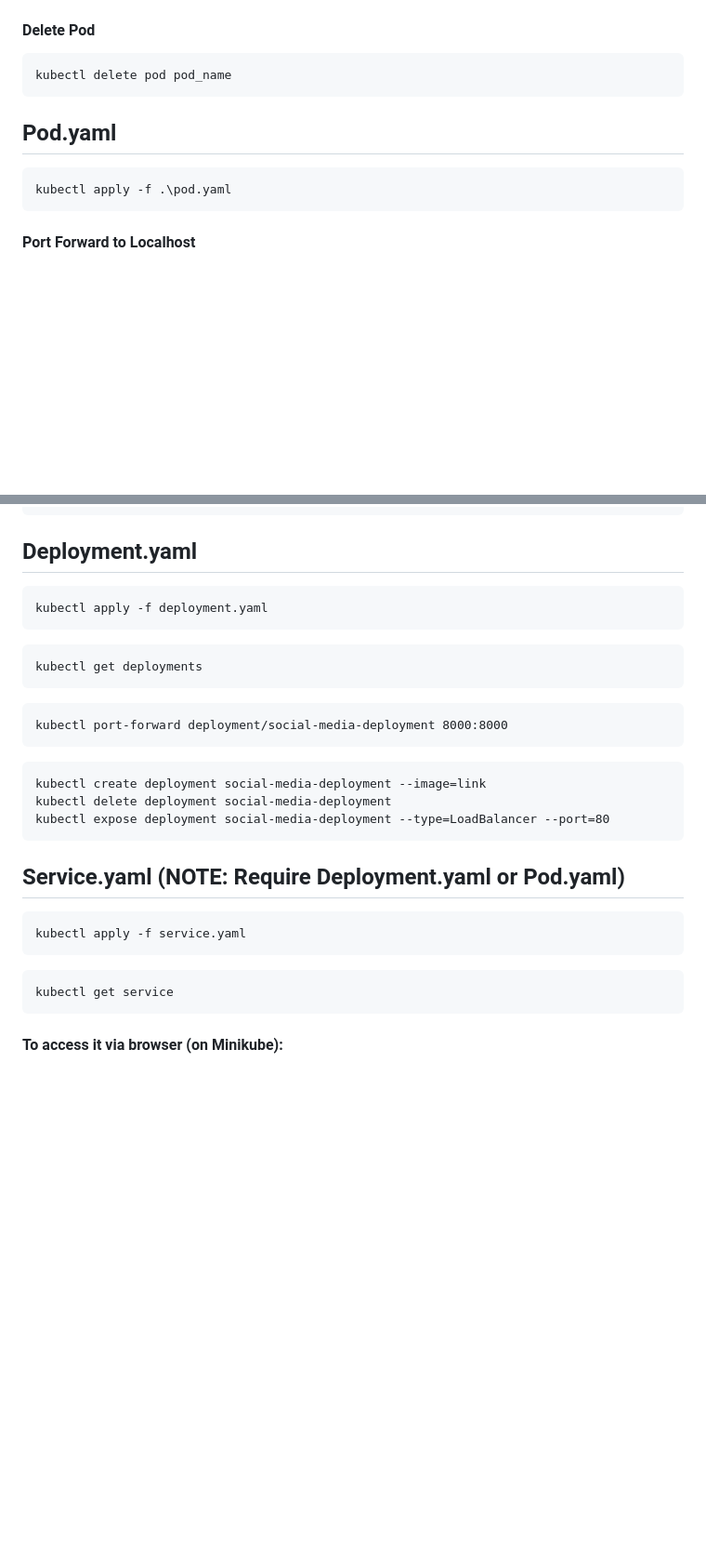
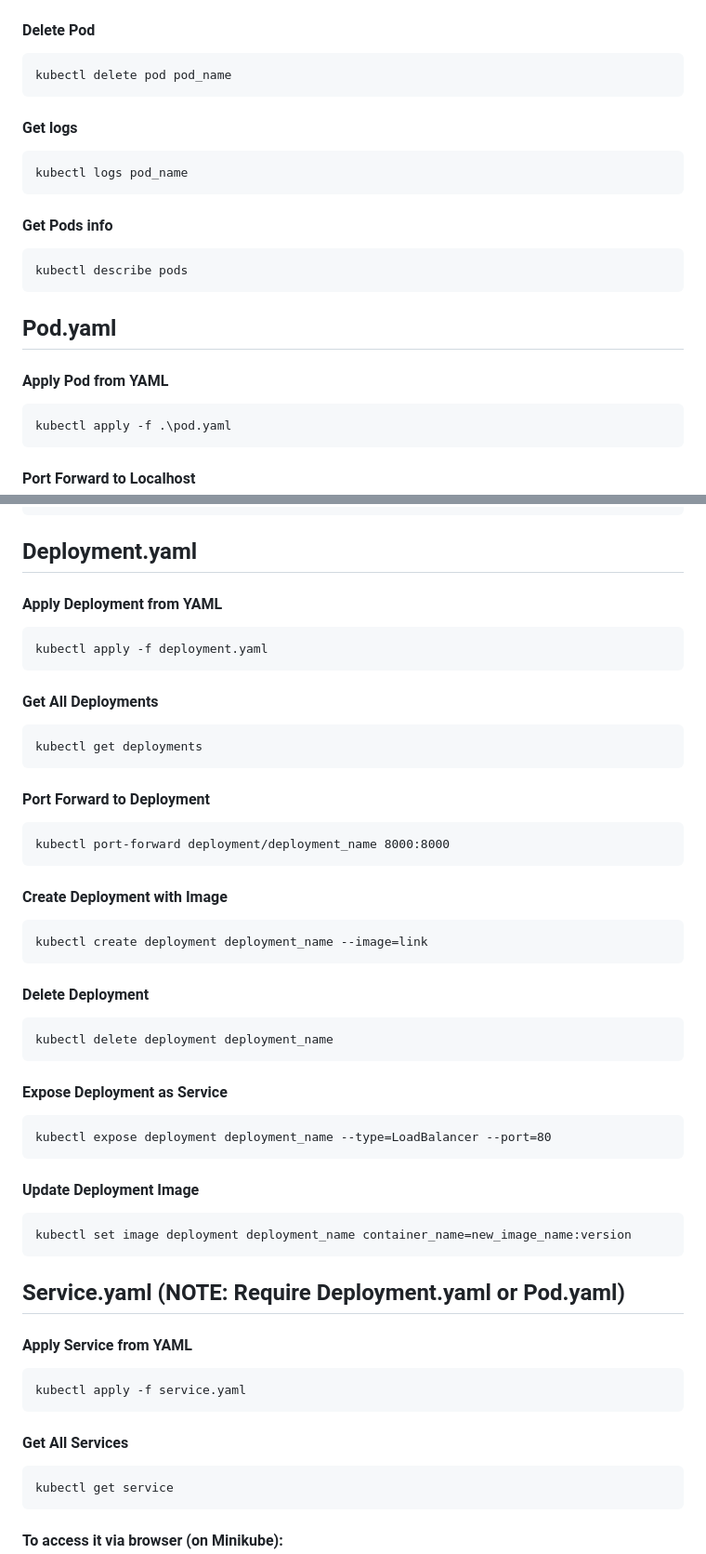
Before and after one commit to Abhishek-2502/K8s_Basics, a Markdown page: README.md, 2 parts joined by grey strips. Shown: that part at 93% size. Rendered like a GitHub page; blank space fills up the shorter version.

````diff
--- a/README.md
+++ b/README.md
@@ -122,9 +122,21 @@ kubectl get pods
 kubectl delete pod pod_name
 ```
 
+#### Get logs
+```
+kubectl logs pod_name
+```
+
+#### Get Pods info
+```
+kubectl describe pods
+```
+
 
 
 ## Pod.yaml
+
+#### Apply Pod from YAML
 ```
 kubectl apply -f .\pod.yaml
 ```
@@ -145,28 +157,53 @@ exit
 
 
 ## Deployment.yaml
+
+#### Apply Deployment from YAML
 ```
 kubectl apply -f deployment.yaml
 ```
+
+#### Get All Deployments
 ```
 kubectl get deployments
 ```
+
+#### Port Forward to Deployment
 ```
-kubectl port-forward deployment/social-media-deployment 8000:8000
+kubectl port-forward deployment/deployment_name 8000:8000
 ```
 
+#### Create Deployment with Image
 ```
-kubectl create deployment social-media-deployment --image=link
-kubectl delete deployment social-media-deployment
-kubectl expose deployment social-media-deployment --type=LoadBalancer --port=80
+kubectl create deployment deployment_name --image=link
+```
+
+#### Delete Deployment
+```
+kubectl delete deployment deployment_name
+```
+
+#### Expose Deployment as Service
+```
+kubectl expose deployment deployment_name --type=LoadBalancer --port=80
+```
+
+#### Update Deployment Image
+```
+kubectl set image deployment deployment_name container_name=new_image_name:version
 ```
 
 
 
+
 ## Service.yaml (NOTE: Require Deployment.yaml or Pod.yaml)
+
+#### Apply Service from YAML
 ```
 kubectl apply -f service.yaml
 ```
+
+#### Get All Services
 ```
 kubectl get service
 ```
````
